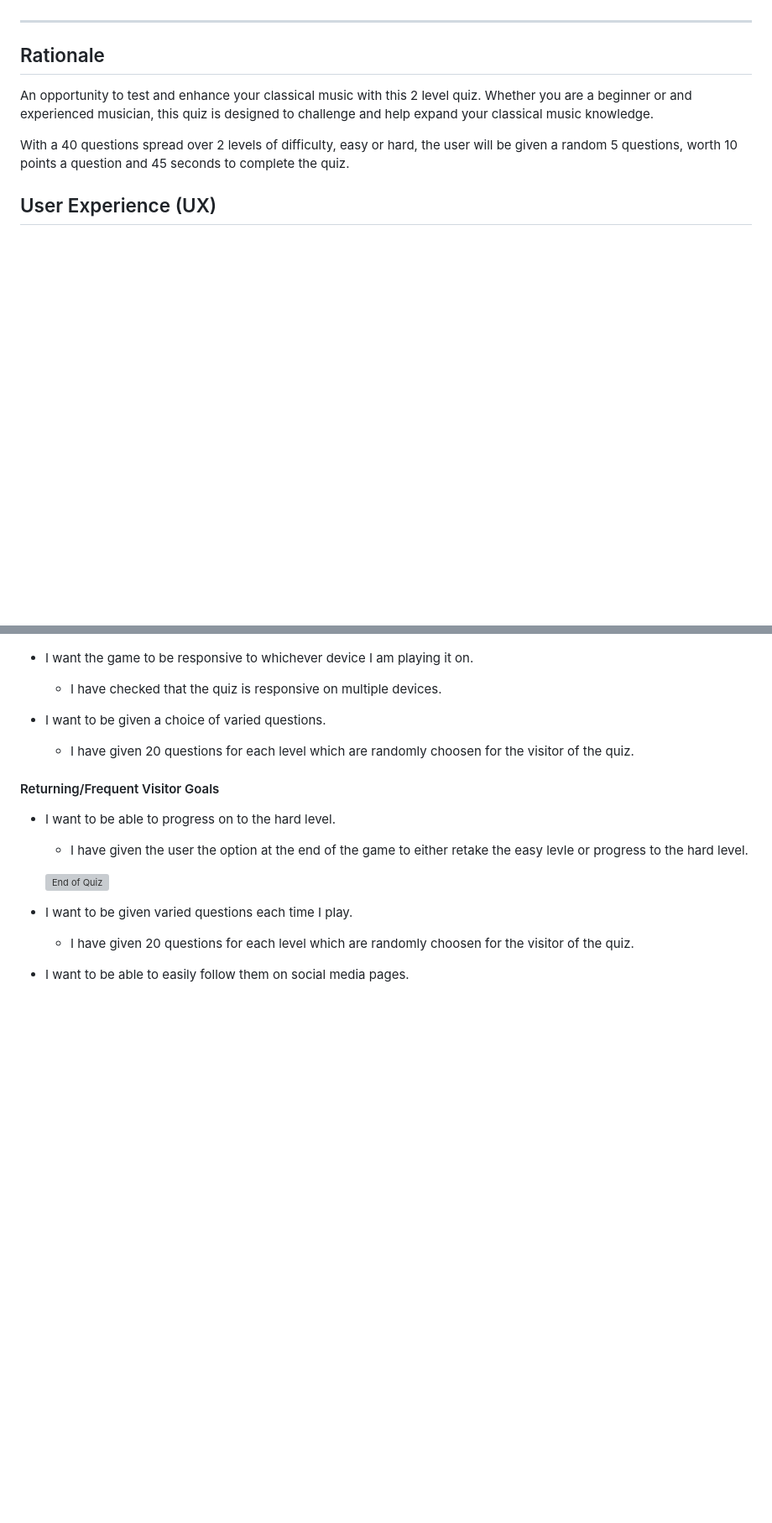
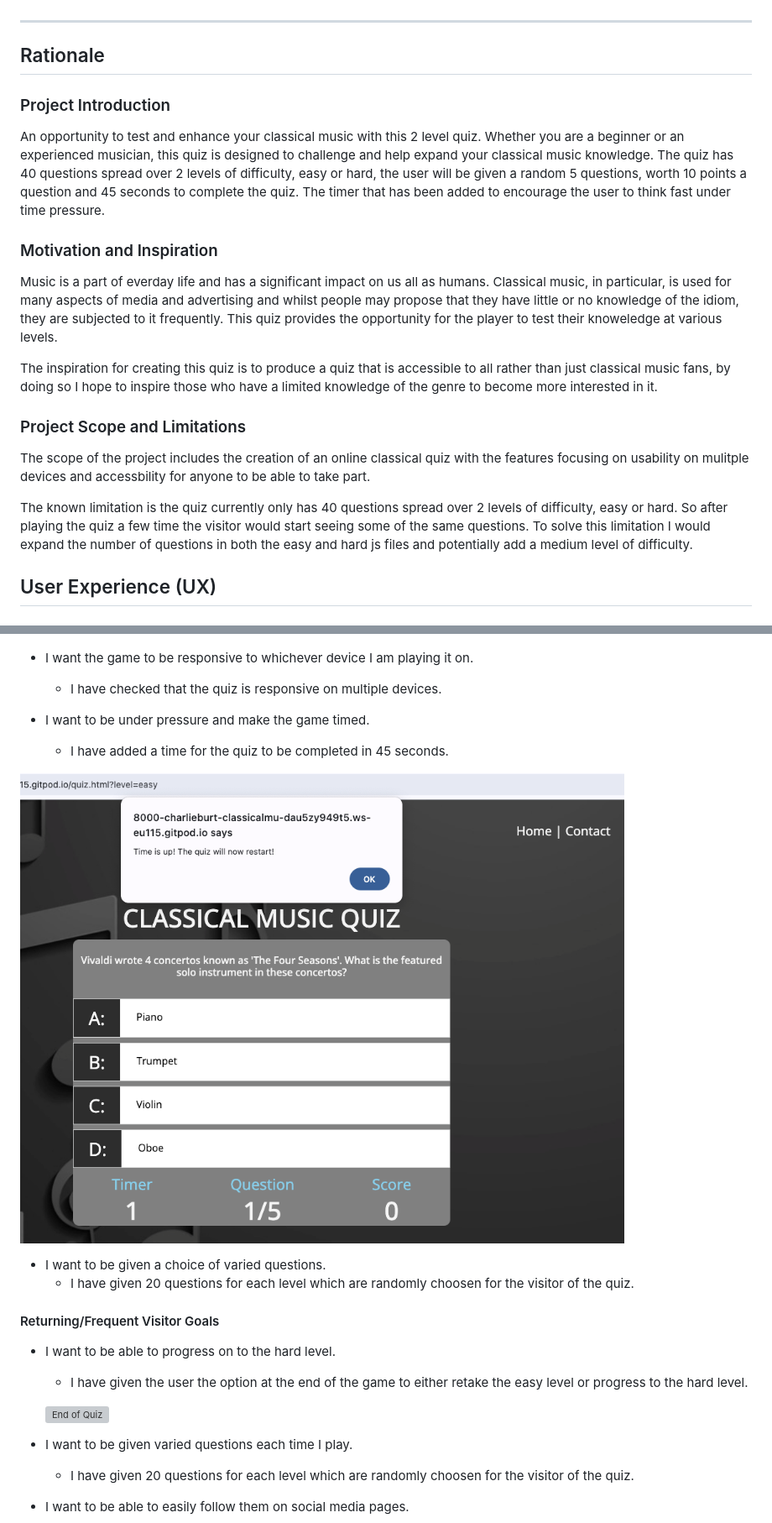
Before and after one commit to CharlieBurton10/classicalmusicquiz, a Markdown page: README.md, 2 parts joined by grey strips. Shown: that part at 84% size. Rendered like a GitHub page; pictures changed too: docs/timer.png (added); blank space fills up the shorter version; grey boxes are pictures that could not be loaded.

Commit message:
Expand on Rationale and add manual testing

```diff
--- a/README.md
+++ b/README.md
@@ -47,9 +49,20 @@
 
 ---
 ## Rationale
-An opportunity to test and enhance your classical music with this 2 level quiz. Whether you are a beginner or and experienced musician, this quiz is designed to challenge and help expand your classical music knowledge.
 
-With a 40 questions spread over 2 levels of difficulty, easy or hard, the user will be given a random 5 questions, worth 10 points a question and 45 seconds to complete the quiz.
+### Project Introduction
+An opportunity to test and enhance your classical music with this 2 level quiz. Whether you are a beginner or an experienced musician, this quiz is designed to challenge and help expand your classical music knowledge. The quiz has 40 questions spread over 2 levels of difficulty, easy or hard, the user will be given a random 5 questions, worth 10 points a question and 45 seconds to complete the quiz. The timer that has been added to encourage the user to think fast under time pressure.
+
+### Motivation and Inspiration
+Music is a part of everday life and has a significant impact on us all as humans. Classical music, in particular, is used for many aspects of media and advertising and whilst people may propose that they have little or no knowledge of the idiom, they are subjected to it frequently. This quiz provides the opportunity for the player to test their knoweledge at various levels.
+
+The inspiration for creating this quiz is to produce a quiz that is accessible to all rather than just classical music fans, by doing so I hope to inspire those who have a limited knowledge of the genre to become more interested in it.
+
+### Project Scope and Limitations
+
+The scope of the project includes the creation of an online classical quiz with the features focusing on usability on mulitple devices and accessbility for anyone to be able to take part.
+
+The known limitation is the quiz currently only has 40 questions spread over 2 levels of difficulty, easy or hard. So after playing the quiz a few time the visitor would start seeing some of the same questions. To solve this limitation I would expand the number of questions in both the easy and hard js files and potentially add a medium level of difficulty.
 
 ## User Experience (UX)
 
@@ -281,13 +295,17 @@ The W3C validator was used to validate the HTML on all pages of the website. It
 * I want the game to be responsive to whichever device I am playing it on.
   * I have checked that the quiz is responsive on multiple devices.
 
+* I want to be under pressure and make the game timed.
+  * I have added a time for the quiz to be completed in 45 seconds.
+
+![Timer](docs/timer.png)
 * I want to be given a choice of varied questions.
   * I have given 20 questions for each level which are randomly choosen for the visitor of the quiz.
 
 #### Returning/Frequent Visitor Goals
 
 * I want to be able to progress on to the hard level.
-  * I have given the user the option at the end of the game to either retake the easy levle or progress to the hard level.
+  * I have given the user the option at the end of the game to either retake the easy level or progress to the hard level.
 
   ![End of Quiz](docs/end.png)
 * I want to be given varied questions each time I play.
```
Also changed, not shown: other parts of README.md (+23 -0 lines), 1 other file.
